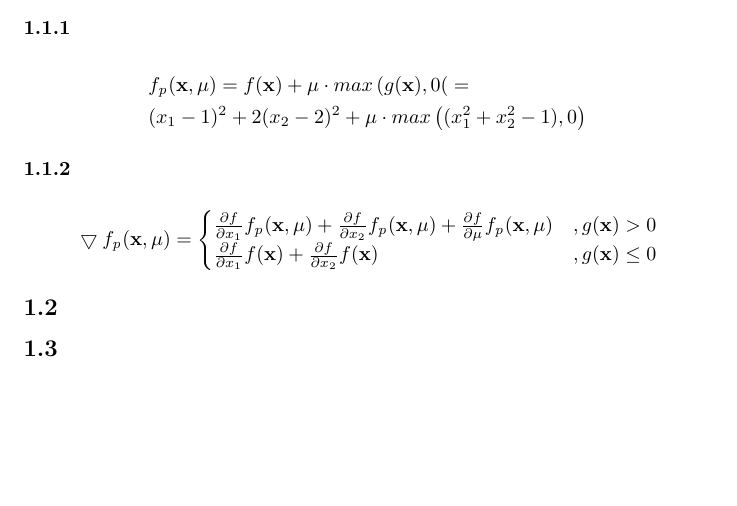
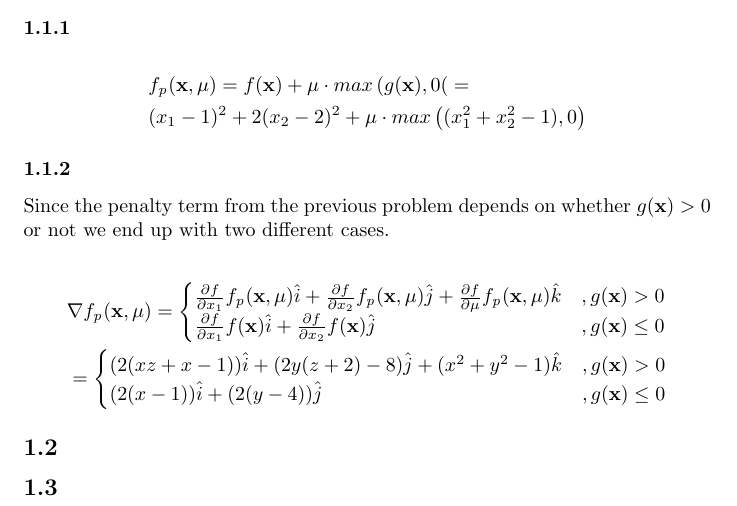
Before and after one commit to Touchebag/FFR105, a LaTeX problem sheet (homework_1/report.tex): part of the page, cut so that both start at the same text, the shorter picture padded with empty space. Compiled offline with pdfLaTeX.

Commit message:
Finished first two problems:

```diff
--- a/homework_1/report.tex
+++ b/homework_1/report.tex
@@ -20,11 +20,22 @@
 
 \subsubsection{}
 
+Since the penalty term from the previous problem depends on whether
+$g(\mathbf{x}) > 0$ or not we end up with two different cases.
+
 \begin{align*}
-  & \bigtriangledown f_\mathit{p}(\mathbf{x}, \mu) =
+  & \nabla f_\mathit{p}(\mathbf{x}, \mu) =
   \begin{cases}
-    \frac{\partial f}{\partial x_1}f_\mathit{p}(\mathbf{x}, \mu) + \frac{\partial f}{\partial x_2}f_\mathit{p}(\mathbf{x}, \mu) + \frac{\partial f}{\partial \mu}f_\mathit{p}(\mathbf{x}, \mu) &,g(\mathbf{x}) > 0 \\
-    \frac{\partial f}{\partial x_1}f(\mathbf{x}) + \frac{\partial f}{\partial x_2}f(\mathbf{x}) &, g(\mathbf{x}) \leq 0 \\
+    \frac{\partial f}{\partial x_1}f_\mathit{p}(\mathbf{x}, \mu) \hat{i} +
+    \frac{\partial f}{\partial x_2}f_\mathit{p}(\mathbf{x}, \mu) \hat{j} +
+    \frac{\partial f}{\partial \mu}f_\mathit{p}(\mathbf{x}, \mu) \hat{k} &,g(\mathbf{x}) > 0 \\
+    \frac{\partial f}{\partial x_1}f(\mathbf{x}) \hat{i} +
+    \frac{\partial f}{\partial x_2}f(\mathbf{x}) \hat{j} &,g(\mathbf{x}) \leq 0 \\
+  \end{cases} \\
+  & =
+  \begin{cases}
+    (2 (x z+x-1)) \hat{i} + (2 y (z + 2) - 8) \hat{j} + (x^2 + y^2 - 1) \hat{k} &,g(\mathbf{x}) > 0 \\
+    (2 (x - 1)) \hat{i} + (2 (y - 4)) \hat{j} &,g(\mathbf{x}) \leq 0
   \end{cases}
 \end{align*}
 
```
